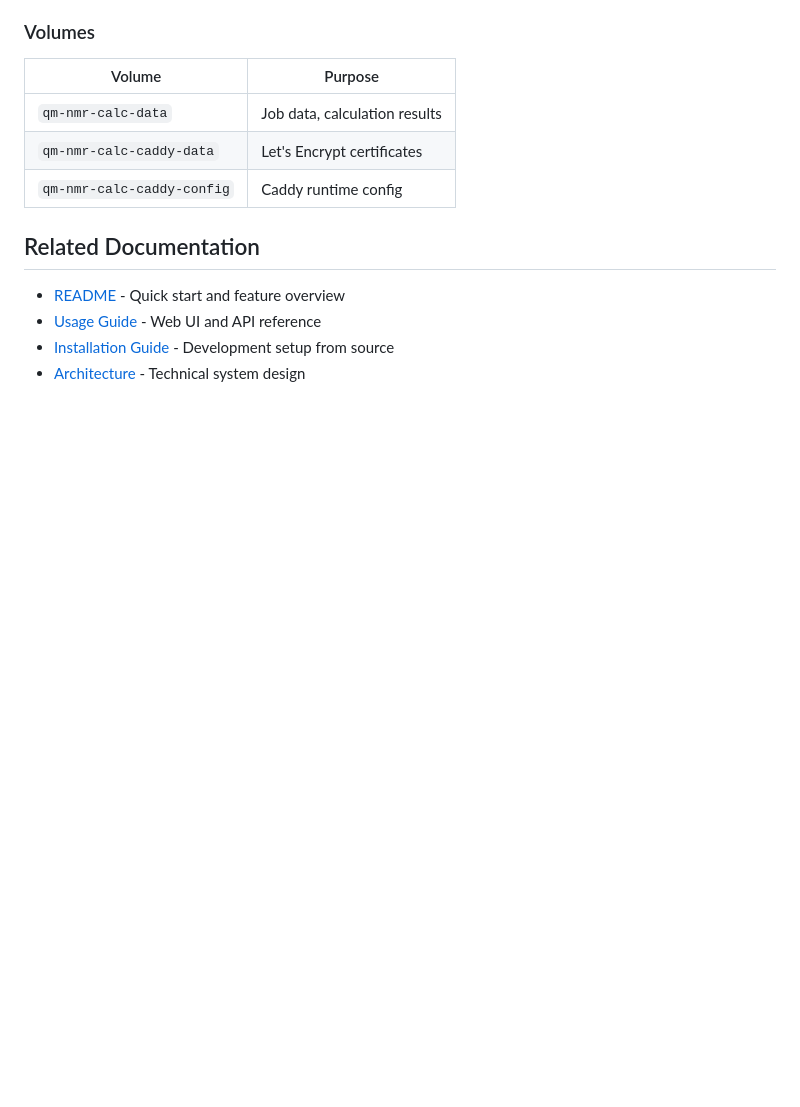
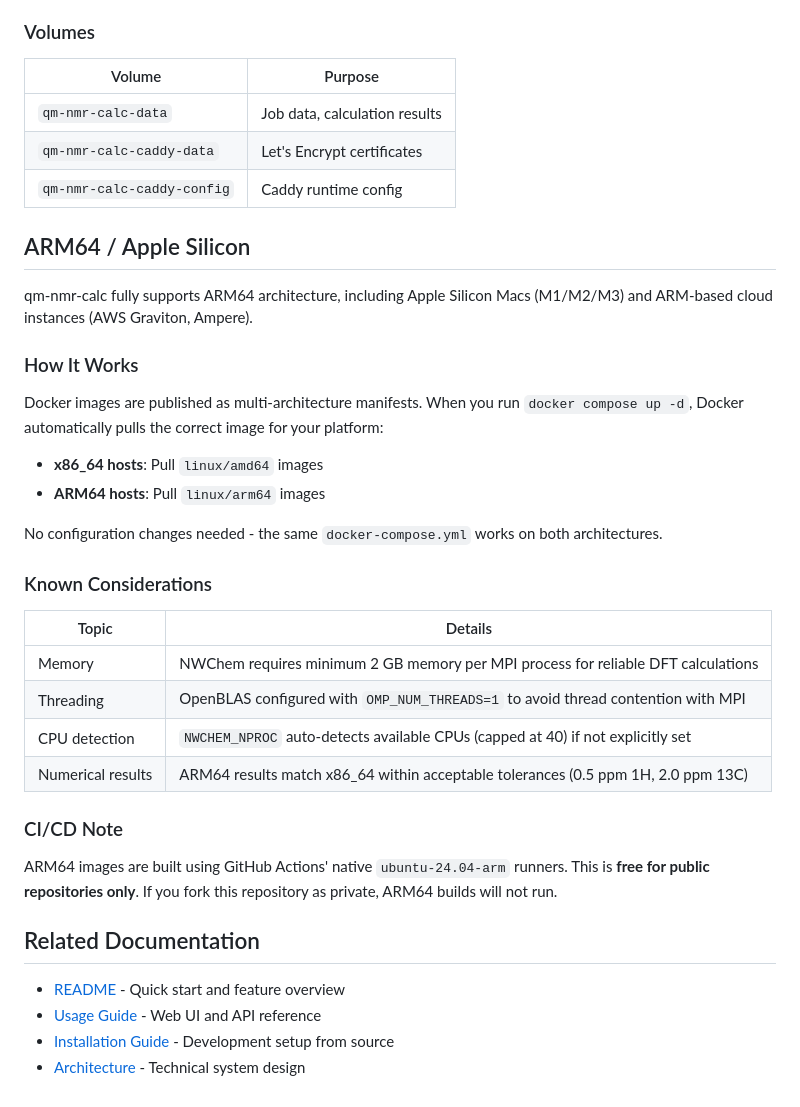
Before and after one commit to steinbeck/qm-nmr-calc, a Markdown page: docs/deployment.md, the part around the change. Rendered like a GitHub page; blank space fills up the shorter version.

Commit message:
docs(44-01): add ARM64/Apple Silicon section to deployment guide
- Document multi-architecture image support
- Add Known Considerations table with memory/threading/CPU/numerical caveats
- Note CI/CD ARM64 build availability (free for public repos only)

```diff
--- a/docs/deployment.md
+++ b/docs/deployment.md
@@ -452,6 +452,32 @@ docker compose up -d --build
 | `qm-nmr-calc-caddy-data` | Let's Encrypt certificates |
 | `qm-nmr-calc-caddy-config` | Caddy runtime config |
 
+## ARM64 / Apple Silicon
+
+qm-nmr-calc fully supports ARM64 architecture, including Apple Silicon Macs (M1/M2/M3) and ARM-based cloud instances (AWS Graviton, Ampere).
+
+### How It Works
+
+Docker images are published as multi-architecture manifests. When you run `docker compose up -d`, Docker automatically pulls the correct image for your platform:
+
+- **x86_64 hosts**: Pull `linux/amd64` images
+- **ARM64 hosts**: Pull `linux/arm64` images
+
+No configuration changes needed - the same `docker-compose.yml` works on both architectures.
+
+### Known Considerations
+
+| Topic | Details |
+|-------|---------|
+| Memory | NWChem requires minimum 2 GB memory per MPI process for reliable DFT calculations |
+| Threading | OpenBLAS configured with `OMP_NUM_THREADS=1` to avoid thread contention with MPI |
+| CPU detection | `NWCHEM_NPROC` auto-detects available CPUs (capped at 40) if not explicitly set |
+| Numerical results | ARM64 results match x86_64 within acceptable tolerances (0.5 ppm 1H, 2.0 ppm 13C) |
+
+### CI/CD Note
+
+ARM64 images are built using GitHub Actions' native `ubuntu-24.04-arm` runners. This is **free for public repositories only**. If you fork this repository as private, ARM64 builds will not run.
+
 ## Related Documentation
 
 - [README](../README.md) - Quick start and feature overview
```
